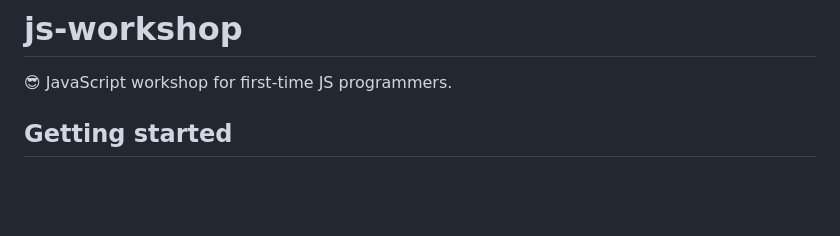
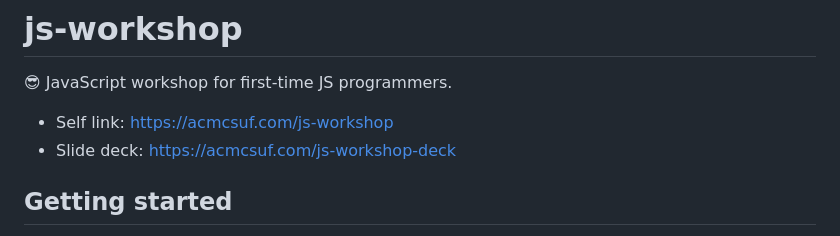
Before and after one commit to acmcsufoss/js-workshop, a Markdown page: README.md, the part around the change. Rendered like a GitHub page; blank space fills up the shorter version.

Commit message:
Add `https://acmcsuf.com/js-workshop-deck` shortlink

```diff
--- a/README.md
+++ b/README.md
@@ -1,6 +1,9 @@
 # js-workshop
 
 😎 JavaScript workshop for first-time JS programmers.
+
+- Self link: https://acmcsuf.com/js-workshop
+- Slide deck: https://acmcsuf.com/js-workshop-deck
 
 ## Getting started
 
```
